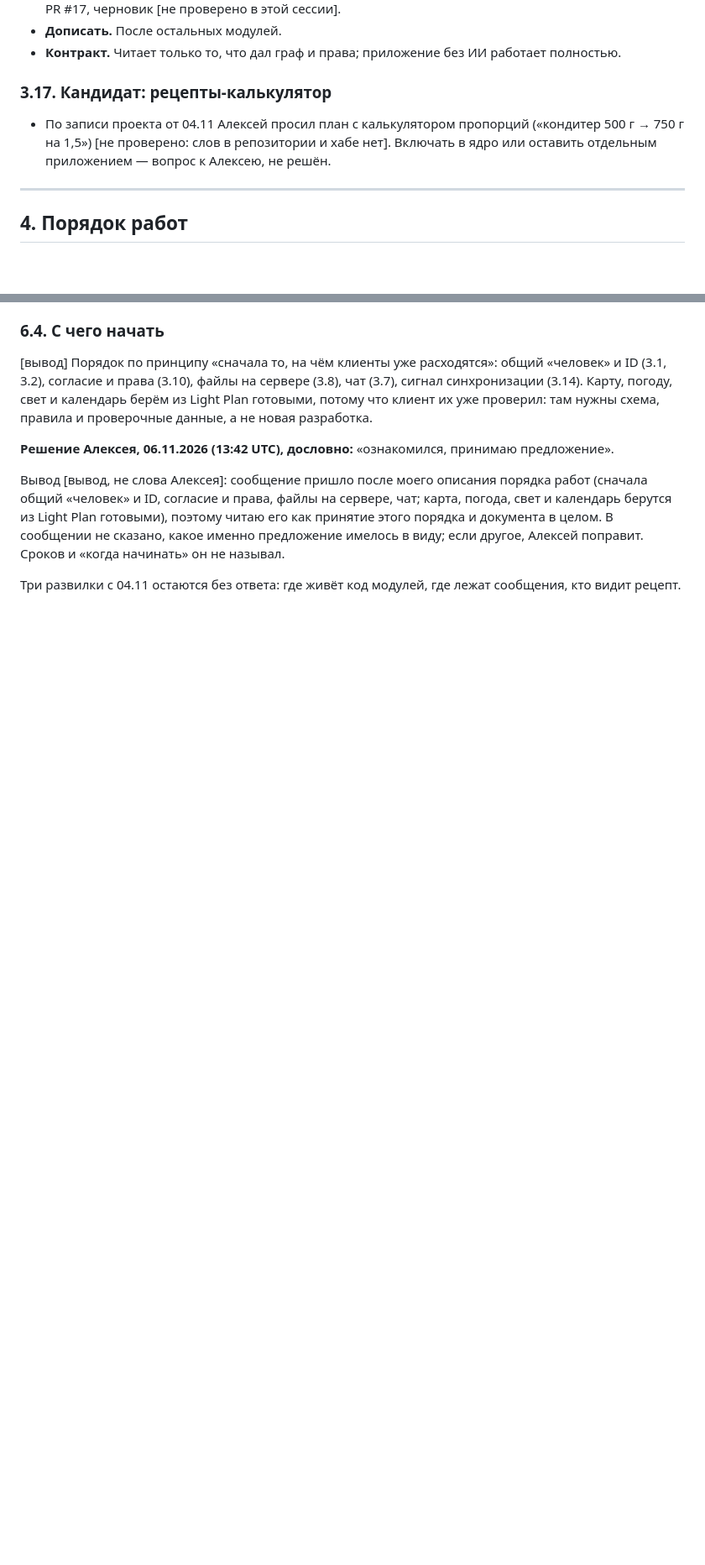
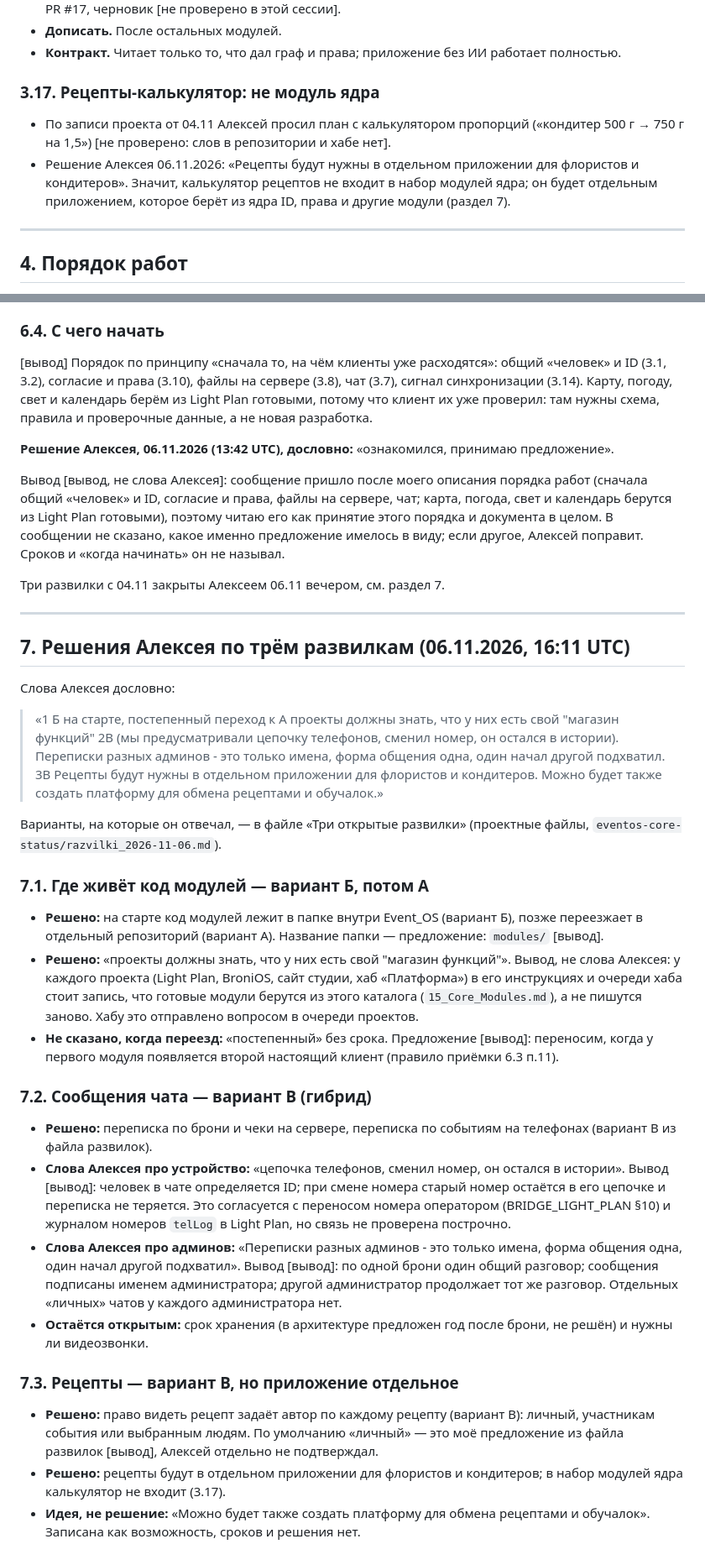
Before and after one commit to alexeynovopashin-lab/Event_OS, a Markdown page: 15_Core_Modules.md, 2 parts joined by grey strips. Shown at 84% size. Drawn GitHub-style; blank space fills up the shorter version.

Commit message:
Модули ядра: записаны решения Алексея по трём развилкам (06.11)
Код модулей: папка в Event_OS, позже отдельный репозиторий; чат: гибрид;
рецепты: отдельное приложение, права задаёт автор. Слова дословно в разделе 7.

Co-Authored-By: Claude Sonnet 5.5 <noreply@anthropic.com>
Claude-Session: https://claude.ai/code/session_01FFjakpmgwwvZ9HaNmhCAcF

```diff
--- a/15_Core_Modules.md
+++ b/15_Core_Modules.md
@@ -165,8 +165,9 @@
 - **Дописать.** После остальных модулей.
 - **Контракт.** Читает только то, что дал граф и права; приложение без ИИ работает полностью.
 
-### 3.17. Кандидат: рецепты-калькулятор
-- По записи проекта от 04.11 Алексей просил план с калькулятором пропорций («кондитер 500 г → 750 г на 1,5») [не проверено: слов в репозитории и хабе нет]. Включать в ядро или оставить отдельным приложением — вопрос к Алексею, не решён.
+### 3.17. Рецепты-калькулятор: не модуль ядра
+- По записи проекта от 04.11 Алексей просил план с калькулятором пропорций («кондитер 500 г → 750 г на 1,5») [не проверено: слов в репозитории и хабе нет].
+- Решение Алексея 06.11.2026: «Рецепты будут нужны в отдельном приложении для флористов и кондитеров». Значит, калькулятор рецептов не входит в набор модулей ядра; он будет отдельным приложением, которое берёт из ядра ID, права и другие модули (раздел 7).
 
 ---
 
@@ -281,4 +282,34 @@
 
 Вывод [вывод, не слова Алексея]: сообщение пришло после моего описания порядка работ (сначала общий «человек» и ID, согласие и права, файлы на сервере, чат; карта, погода, свет и календарь берутся из Light Plan готовыми), поэтому читаю его как принятие этого порядка и документа в целом. В сообщении не сказано, какое именно предложение имелось в виду; если другое, Алексей поправит. Сроков и «когда начинать» он не называл.
 
-Три развилки с 04.11 остаются без ответа: где живёт код модулей, где лежат сообщения, кто видит рецепт.
+Три развилки с 04.11 закрыты Алексеем 06.11 вечером, см. раздел 7.
+
+---
+
+## 7. Решения Алексея по трём развилкам (06.11.2026, 16:11 UTC)
+
+Слова Алексея дословно:
+
+> «1 Б на старте, постепенный переход к A
+> проекты должны знать, что у них есть свой "магазин функций"
+> 2В (мы предусматривали цепочку телефонов, сменил номер, он остался в истории). Переписки разных админов - это только имена, форма общения одна, один начал другой подхватил.
+> 3В Рецепты будут нужны в отдельном приложении для флористов и кондитеров.
+> Можно будет также создать платформу для обмена рецептами и обучалок.»
+
+Варианты, на которые он отвечал, — в файле «Три открытые развилки» (проектные файлы, `eventos-core-status/razvilki_2026-11-06.md`).
+
+### 7.1. Где живёт код модулей — вариант Б, потом А
+- **Решено:** на старте код модулей лежит в папке внутри Event_OS (вариант Б), позже переезжает в отдельный репозиторий (вариант А). Название папки — предложение: `modules/` [вывод].
+- **Решено:** «проекты должны знать, что у них есть свой "магазин функций"». Вывод, не слова Алексея: у каждого проекта (Light Plan, BroniOS, сайт студии, хаб «Платформа») в его инструкциях и очереди хаба стоит запись, что готовые модули берутся из этого каталога (`15_Core_Modules.md`), а не пишутся заново. Хабу это отправлено вопросом в очереди проектов.
+- **Не сказано, когда переезд:** «постепенный» без срока. Предложение [вывод]: переносим, когда у первого модуля появляется второй настоящий клиент (правило приёмки 6.3 п.11).
+
+### 7.2. Сообщения чата — вариант В (гибрид)
+- **Решено:** переписка по брони и чеки на сервере, переписка по событиям на телефонах (вариант В из файла развилок).
+- **Слова Алексея про устройство:** «цепочка телефонов, сменил номер, он остался в истории». Вывод [вывод]: человек в чате определяется ID; при смене номера старый номер остаётся в его цепочке и переписка не теряется. Это согласуется с переносом номера оператором (BRIDGE_LIGHT_PLAN §10) и журналом номеров `telLog` в Light Plan, но связь не проверена построчно.
+- **Слова Алексея про админов:** «Переписки разных админов - это только имена, форма общения одна, один начал другой подхватил». Вывод [вывод]: по одной брони один общий разговор; сообщения подписаны именем администратора; другой администратор продолжает тот же разговор. Отдельных «личных» чатов у каждого администратора нет.
+- **Остаётся открытым:** срок хранения (в архитектуре предложен год после брони, не решён) и нужны ли видеозвонки.
+
+### 7.3. Рецепты — вариант В, но приложение отдельное
+- **Решено:** право видеть рецепт задаёт автор по каждому рецепту (вариант В): личный, участникам события или выбранным людям. По умолчанию «личный» — это моё предложение из файла развилок [вывод], Алексей отдельно не подтверждал.
+- **Решено:** рецепты будут в отдельном приложении для флористов и кондитеров; в набор модулей ядра калькулятор не входит (3.17).
+- **Идея, не решение:** «Можно будет также создать платформу для обмена рецептами и обучалок». Записана как возможность, сроков и решения нет.
```
Also changed, not shown: other parts of 15_Core_Modules.md (+1 -1 lines).
